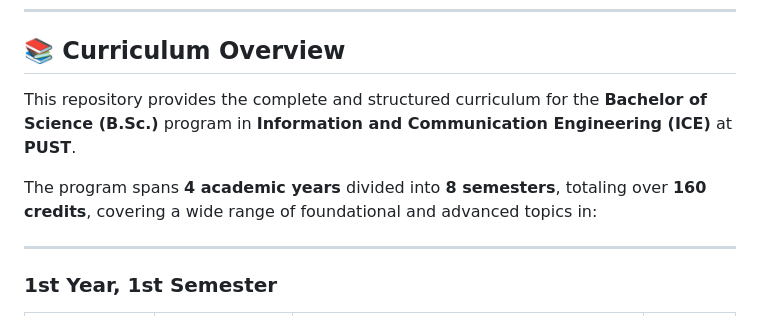
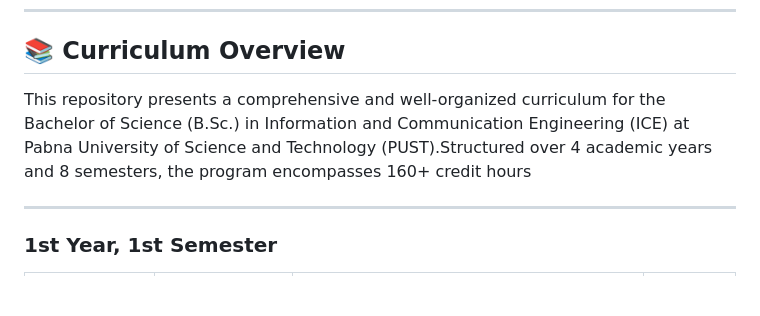
Before and after one commit to uzzal2200/B.Sc.-Engineering-in-Information-and-Communication-Engineering, a Markdown page: README.md, the part around the change. Rendered like a GitHub page; blank space fills up the shorter version.

```diff
--- a/README.md
+++ b/README.md
@@ -9,10 +9,7 @@
 
 ## 📚 Curriculum Overview
 
-This repository provides the complete and structured curriculum for the **Bachelor of Science (B.Sc.)** program in **Information and Communication Engineering (ICE)** at **PUST**.
-
-The program spans **4 academic years** divided into **8 semesters**, totaling over **160 credits**, covering a wide range of foundational and advanced topics in:
-
+This repository presents a comprehensive and well-organized curriculum for the Bachelor of Science (B.Sc.) in Information and Communication Engineering (ICE) at Pabna University of Science and Technology (PUST).Structured over 4 academic years and 8 semesters, the program encompasses 160+ credit hours
 
 
 ---
```
